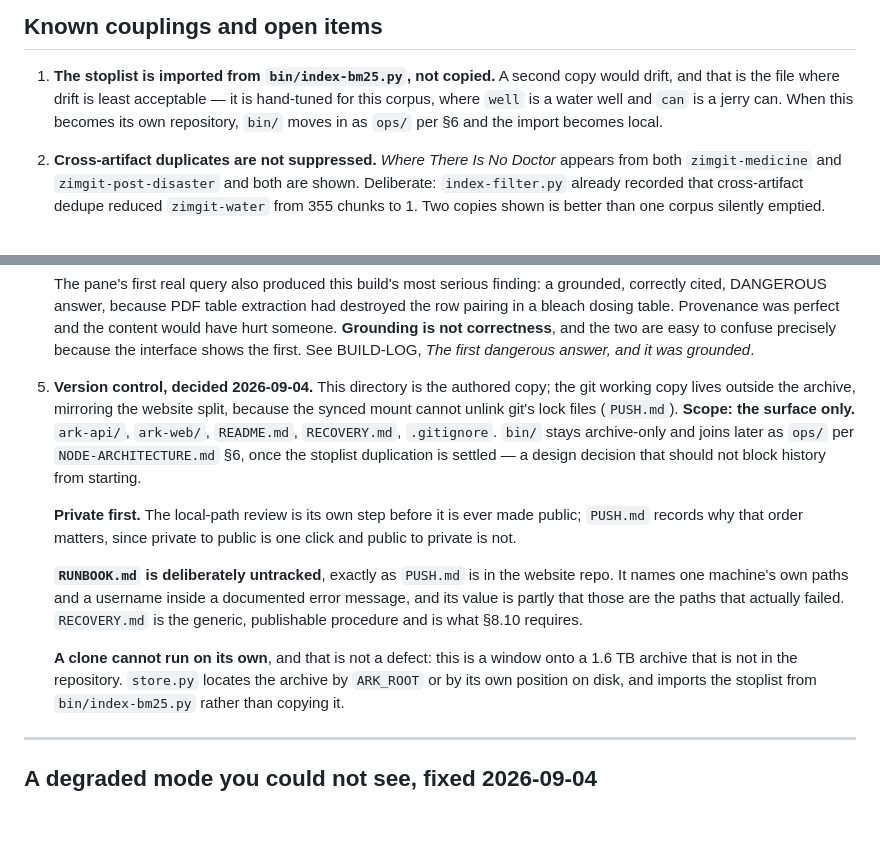
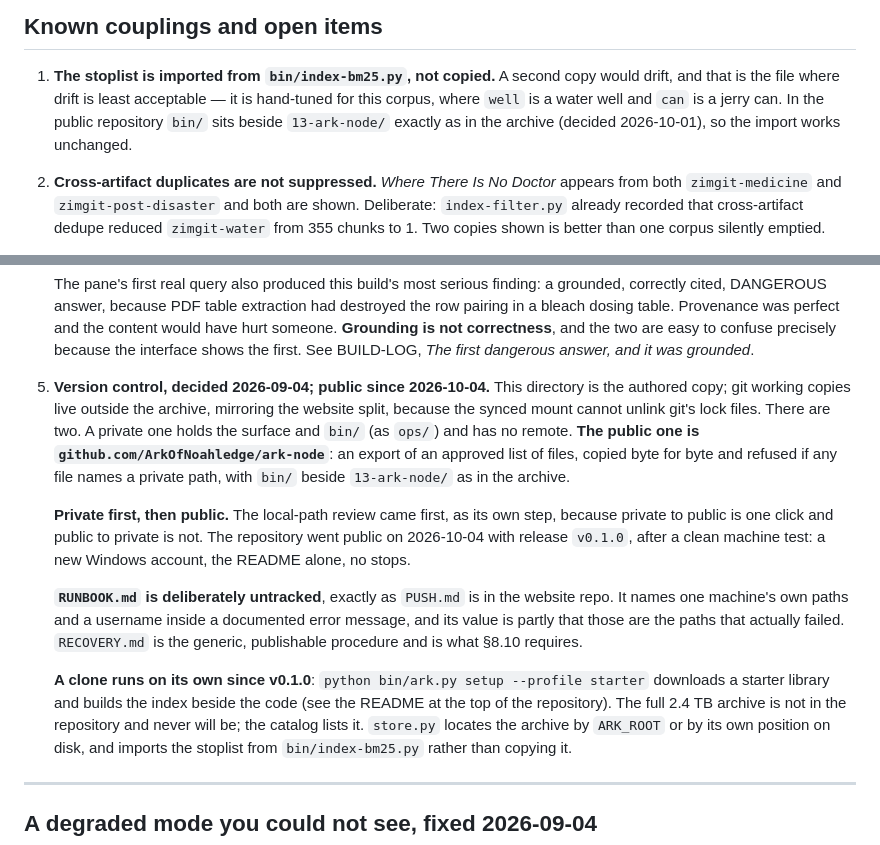
Before and after one commit to ArkOfNoahledge/ark-node, a Markdown page: 13-ark-node/README.md, 2 parts joined by grey strips. GitHub-like rendering; blank space fills up the shorter version.

Commit message:
13-ark-node/README.md: describe the public repository
Open item 1 and item 5 described the plan before publication: bin/
moving in as ops/, a private repository, a clone that cannot run on
its own. They now describe what exists: bin/ beside 13-ark-node/ as in
the archive, the export that produces this repository, and setup
--profile starter.

Co-Authored-By: Claude Opus 5.5 <noreply@anthropic.com>
Claude-Session: https://claude.ai/code/session_01Br8SPLxXX8vvixNpKnQ5hZ

```diff
--- a/13-ark-node/README.md
+++ b/13-ark-node/README.md
@@ -609,8 +609,8 @@ are left alone, matching what kiwix-serve's own viewer calls a
 1. **The stoplist is imported from `bin/index-bm25.py`, not copied.** A second copy
    would drift, and that is the file where drift is least acceptable — it is
    hand-tuned for this corpus, where `well` is a water well and `can` is a jerry
-   can. When this becomes its own repository, `bin/` moves in as `ops/` per §6 and
-   the import becomes local.
+   can. In the public repository `bin/` sits beside `13-ark-node/` exactly as in the
+   archive (decided 2026-10-01), so the import works unchanged.
 2. **Cross-artifact duplicates are not suppressed.** *Where There Is No Doctor*
    appears from both `zimgit-medicine` and `zimgit-post-disaster` and both are
    shown. Deliberate: `index-filter.py` already recorded that cross-artifact dedupe
@@ -660,17 +660,18 @@ are left alone, matching what kiwix-serve's own viewer calls a
    the content would have hurt someone. **Grounding is not correctness**, and the
    two are easy to confuse precisely because the interface shows the first. See
    BUILD-LOG, *The first dangerous answer, and it was grounded*.
-5. **Version control, decided 2026-09-04.** This directory is the authored copy;
-   the git working copy lives outside the archive, mirroring the website split,
-   because the synced mount cannot unlink git's lock files (`PUSH.md`).
-   **Scope: the surface only.** `ark-api/`, `ark-web/`, `README.md`, `RECOVERY.md`,
-   `.gitignore`. `bin/` stays archive-only and joins later as `ops/` per
-   `NODE-ARCHITECTURE.md` §6, once the stoplist duplication is settled — a design
-   decision that should not block history from starting.
+5. **Version control, decided 2026-09-04; public since 2026-10-04.** This
+   directory is the authored copy; git working copies live outside the archive,
+   mirroring the website split, because the synced mount cannot unlink git's lock
+   files. There are two. A private one holds the surface and `bin/` (as `ops/`) and
+   has no remote. **The public one is `github.com/ArkOfNoahledge/ark-node`**: an
+   export of an approved list of files, copied byte for byte and refused if any file
+   names a private path, with `bin/` beside `13-ark-node/` as in the archive.
 
-   **Private first.** The local-path review is its own step before it is ever made
-   public; `PUSH.md` records why that order matters, since private to public is one
-   click and public to private is not.
+   **Private first, then public.** The local-path review came first, as its own
+   step, because private to public is one click and public to private is not. The
+   repository went public on 2026-10-04 with release `v0.1.0`, after a clean
+   machine test: a new Windows account, the README alone, no stops.
 
    **`RUNBOOK.md` is deliberately untracked**, exactly as `PUSH.md` is in the
    website repo. It names one machine's own paths and a username inside a
@@ -678,8 +679,10 @@ are left alone, matching what kiwix-serve's own viewer calls a
    actually failed. `RECOVERY.md` is the generic, publishable procedure and is what
    §8.10 requires.
 
-   **A clone cannot run on its own**, and that is not a defect: this is a window
-   onto a 1.6 TB archive that is not in the repository. `store.py` locates the
+   **A clone runs on its own since v0.1.0**: `python bin/ark.py setup --profile
+   starter` downloads a starter library and builds the index beside the code (see
+   the README at the top of the repository). The full 2.4 TB archive is not in the
+   repository and never will be; the catalog lists it. `store.py` locates the
    archive by `ARK_ROOT` or by its own position on disk, and imports the stoplist
    from `bin/index-bm25.py` rather than copying it.
 
```
